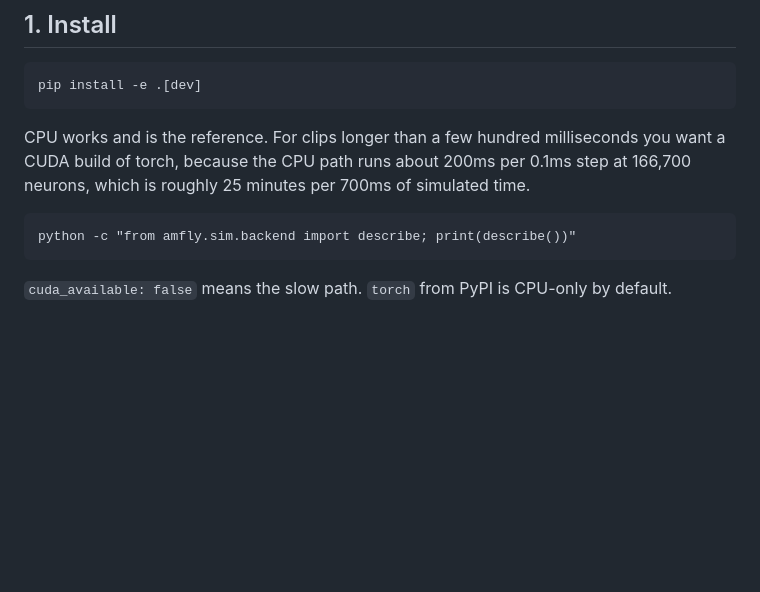
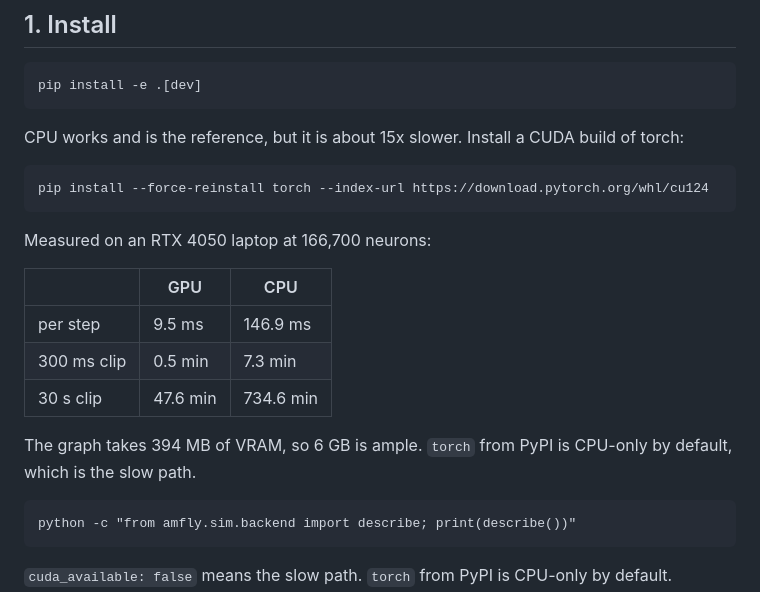
Before and after one commit to aravpanwar/amfly, a Markdown page: docs/reproducing.md, the part around the change. Rendered like a GitHub page; blank space fills up the shorter version.

````diff
--- a/docs/reproducing.md
+++ b/docs/reproducing.md
@@ -10,10 +10,23 @@ finding and worth reporting.
 pip install -e .[dev]
 ```
 
-CPU works and is the reference. For clips longer than a few hundred
-milliseconds you want a CUDA build of torch, because the CPU path runs about
-200ms per 0.1ms step at 166,700 neurons, which is roughly 25 minutes per 700ms
-of simulated time.
+CPU works and is the reference, but it is about 15x slower. Install a CUDA
+build of torch:
+
+```
+pip install --force-reinstall torch --index-url https://download.pytorch.org/whl/cu124
+```
+
+Measured on an RTX 4050 laptop at 166,700 neurons:
+
+| | GPU | CPU |
+|---|---|---|
+| per step | 9.5 ms | 146.9 ms |
+| 300 ms clip | 0.5 min | 7.3 min |
+| 30 s clip | 47.6 min | 734.6 min |
+
+The graph takes 394 MB of VRAM, so 6 GB is ample. `torch` from PyPI is
+CPU-only by default, which is the slow path.
 
 ```
 python -c "from amfly.sim.backend import describe; print(describe())"
````
Also changed, not shown: docs/decisions.md (+9 -2 lines).
